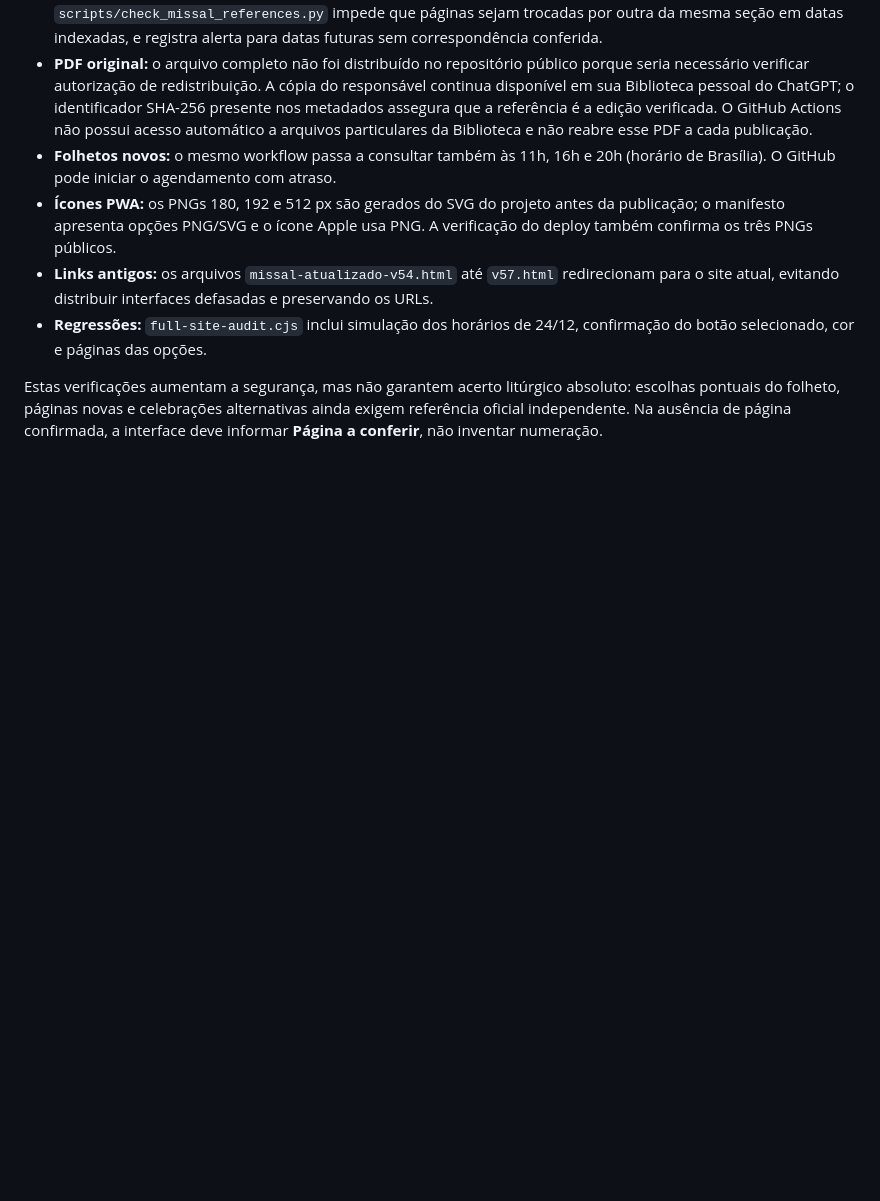
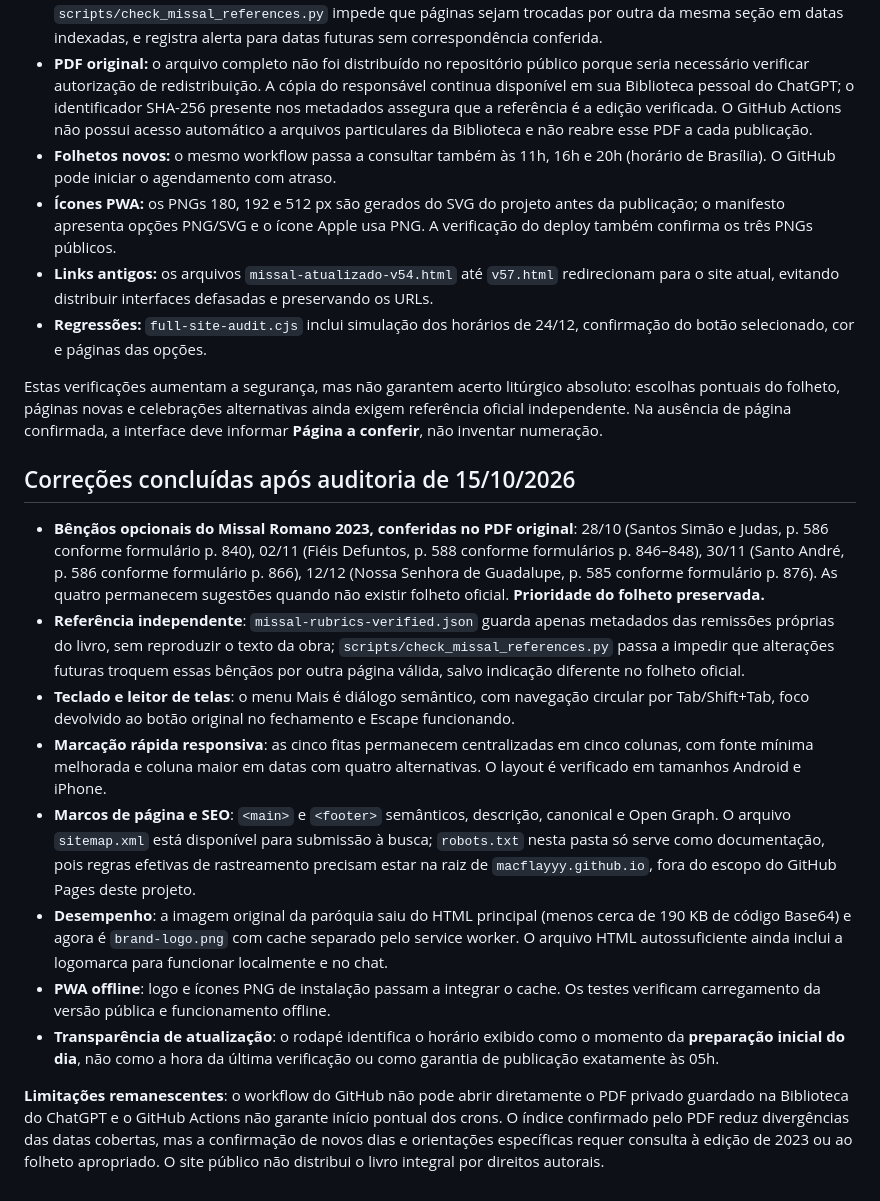
Before and after one commit to MacFlayyy/Missal-Diario, a Markdown page: README.md, the part around the change. Rendered like a GitHub page; blank space fills up the shorter version.

Commit message:
docs: registrar correções da auditoria e limitações de PDF, SEO e agendamento

```diff
--- a/README.md
+++ b/README.md
@@ -171,3 +171,16 @@ O exemplar integral do **Missal Romano, terceira edição típica em português
 - **Regressões:** `full-site-audit.cjs` inclui simulação dos horários de 24/12, confirmação do botão selecionado, cor e páginas das opções.
 
 Estas verificações aumentam a segurança, mas não garantem acerto litúrgico absoluto: escolhas pontuais do folheto, páginas novas e celebrações alternativas ainda exigem referência oficial independente. Na ausência de página confirmada, a interface deve informar **Página a conferir**, não inventar numeração.
+
+## Correções concluídas após auditoria de 15/10/2026
+
+- **Bênçãos opcionais do Missal Romano 2023, conferidas no PDF original**: 28/10 (Santos Simão e Judas, p. 586 conforme formulário p. 840), 02/11 (Fiéis Defuntos, p. 588 conforme formulários p. 846–848), 30/11 (Santo André, p. 586 conforme formulário p. 866), 12/12 (Nossa Senhora de Guadalupe, p. 585 conforme formulário p. 876). As quatro permanecem sugestões quando não existir folheto oficial. **Prioridade do folheto preservada.**
+- **Referência independente**: `missal-rubrics-verified.json` guarda apenas metadados das remissões próprias do livro, sem reproduzir o texto da obra; `scripts/check_missal_references.py` passa a impedir que alterações futuras troquem essas bênçãos por outra página válida, salvo indicação diferente no folheto oficial.
+- **Teclado e leitor de telas**: o menu Mais é diálogo semântico, com navegação circular por Tab/Shift+Tab, foco devolvido ao botão original no fechamento e Escape funcionando.
+- **Marcação rápida responsiva**: as cinco fitas permanecem centralizadas em cinco colunas, com fonte mínima melhorada e coluna maior em datas com quatro alternativas. O layout é verificado em tamanhos Android e iPhone.
+- **Marcos de página e SEO**: `<main>` e `<footer>` semânticos, descrição, canonical e Open Graph. O arquivo `sitemap.xml` está disponível para submissão à busca; `robots.txt` nesta pasta só serve como documentação, pois regras efetivas de rastreamento precisam estar na raiz de `macflayyy.github.io`, fora do escopo do GitHub Pages deste projeto.
+- **Desempenho**: a imagem original da paróquia saiu do HTML principal (menos cerca de 190 KB de código Base64) e agora é `brand-logo.png` com cache separado pelo service worker. O arquivo HTML autossuficiente ainda inclui a logomarca para funcionar localmente e no chat.
+- **PWA offline**: logo e ícones PNG de instalação passam a integrar o cache. Os testes verificam carregamento da versão pública e funcionamento offline.
+- **Transparência de atualização**: o rodapé identifica o horário exibido como o momento da **preparação inicial do dia**, não como a hora da última verificação ou como garantia de publicação exatamente às 05h.
+
+**Limitações remanescentes**: o workflow do GitHub não pode abrir diretamente o PDF privado guardado na Biblioteca do ChatGPT e o GitHub Actions não garante início pontual dos crons. O índice confirmado pelo PDF reduz divergências das datas cobertas, mas a confirmação de novos dias e orientações específicas requer consulta à edição de 2023 ou ao folheto apropriado. O site público não distribui o livro integral por direitos autorais.
```
